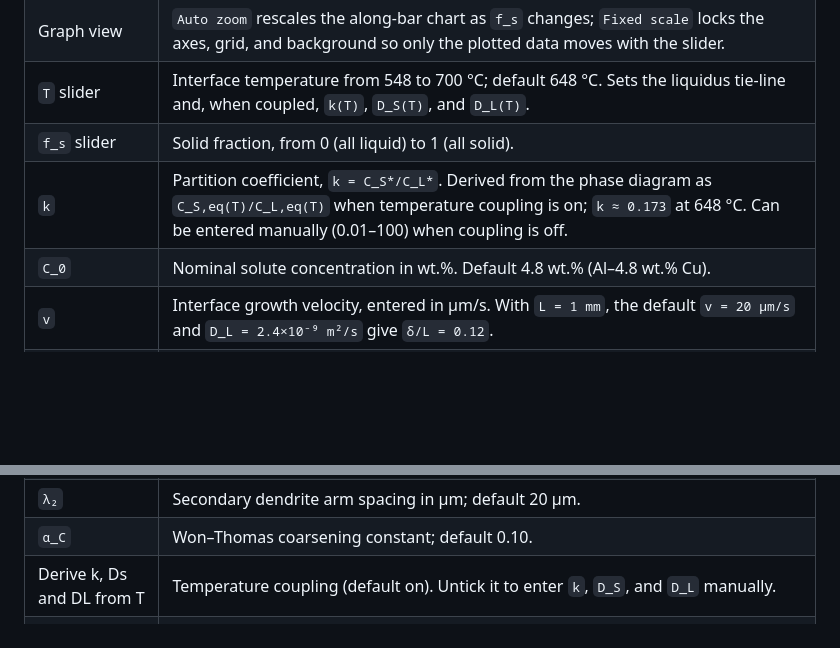
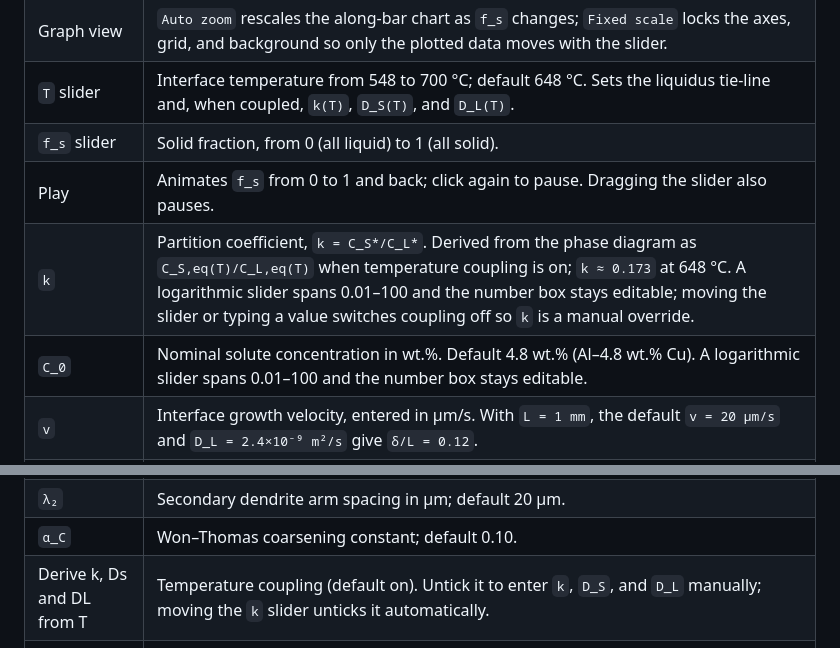
Before and after one commit to 1clan/mse670-solute-redistribution, a Markdown page: README.md, 2 parts joined by grey strips. Drawn GitHub-style; blank space fills up the shorter version.

```diff
--- a/README.md
+++ b/README.md
@@ -258,15 +262,16 @@ outW = won_thomas_model(0.173, 4.8, 4.8e-15, 100, 20e-6, 0.9, 0.1);
 | Graph view | `Auto zoom` rescales the along-bar chart as `f_s` changes; `Fixed scale` locks the axes, grid, and background so only the plotted data moves with the slider. |
 | `T` slider | Interface temperature from 548 to 700 °C; default 648 °C. Sets the liquidus tie-line and, when coupled, `k(T)`, `D_S(T)`, and `D_L(T)`. |
 | `f_s` slider | Solid fraction, from 0 (all liquid) to 1 (all solid). |
-| `k` | Partition coefficient, `k = C_S*/C_L*`. Derived from the phase diagram as `C_S,eq(T)/C_L,eq(T)` when temperature coupling is on; `k ≈ 0.173` at 648 °C. Can be entered manually (0.01–100) when coupling is off. |
-| `C_0` | Nominal solute concentration in wt.%. Default 4.8 wt.% (Al–4.8 wt.% Cu). |
+| Play | Animates `f_s` from 0 to 1 and back; click again to pause. Dragging the slider also pauses. |
+| `k` | Partition coefficient, `k = C_S*/C_L*`. Derived from the phase diagram as `C_S,eq(T)/C_L,eq(T)` when temperature coupling is on; `k ≈ 0.173` at 648 °C. A logarithmic slider spans 0.01–100 and the number box stays editable; moving the slider or typing a value switches coupling off so `k` is a manual override. |
+| `C_0` | Nominal solute concentration in wt.%. Default 4.8 wt.% (Al–4.8 wt.% Cu). A logarithmic slider spans 0.01–100 and the number box stays editable. |
 | `v` | Interface growth velocity, entered in µm/s. With `L = 1 mm`, the default `v = 20 µm/s` and `D_L = 2.4×10⁻⁹ m²/s` give `δ/L = 0.12`. |
 | `D_L` | Liquid diffusivity, entered in units of `10⁻⁹ m²/s`; default `2.4` (i.e. `2.4×10⁻⁹ m²/s` at 648 °C). |
 | `D_s` | Solid diffusivity, entered in units of `10⁻¹² m²/s`; default `0.0048` (i.e. `4.8×10⁻¹⁵ m²/s` at 648 °C). |
 | `t_f` | Local solidification time in seconds; default 100 s, corresponding to `(T_L − T_S)/CR` at `CR = 1 °C/s`. |
 | `λ₂` | Secondary dendrite arm spacing in µm; default 20 µm. |
 | `α_C` | Won–Thomas coarsening constant; default 0.10. |
-| Derive k, Ds and DL from T | Temperature coupling (default on). Untick it to enter `k`, `D_S`, and `D_L` manually. |
+| Derive k, Ds and DL from T | Temperature coupling (default on). Untick it to enter `k`, `D_S`, and `D_L` manually; moving the `k` slider unticks it automatically. |
 | Won–Thomas | Replaces `α` by `α⁺ = 2(α + α_C)` before computing `β_CK`. |
 | Direct β | Overrides the `α`-derived `β_CK` with the entered value (0–1). Use this to treat `β` as a sensitivity variable; it bypasses `α` and Won–Thomas. |
 
```
Also changed, not shown: other parts of README.md (+9 -5 lines), SITE_OVERVIEW.md (added, +118 -0 lines), preview.png, 1 other file.
